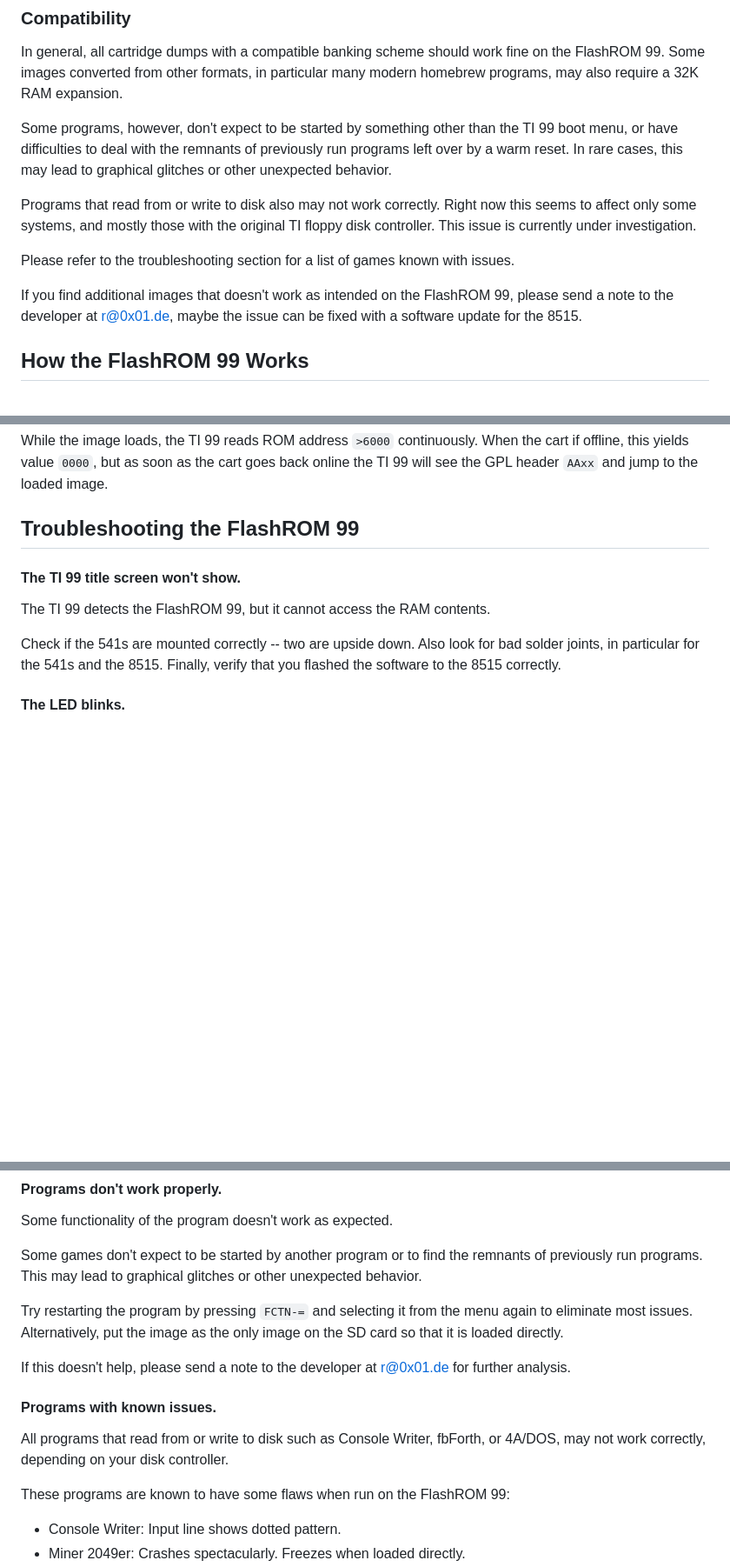
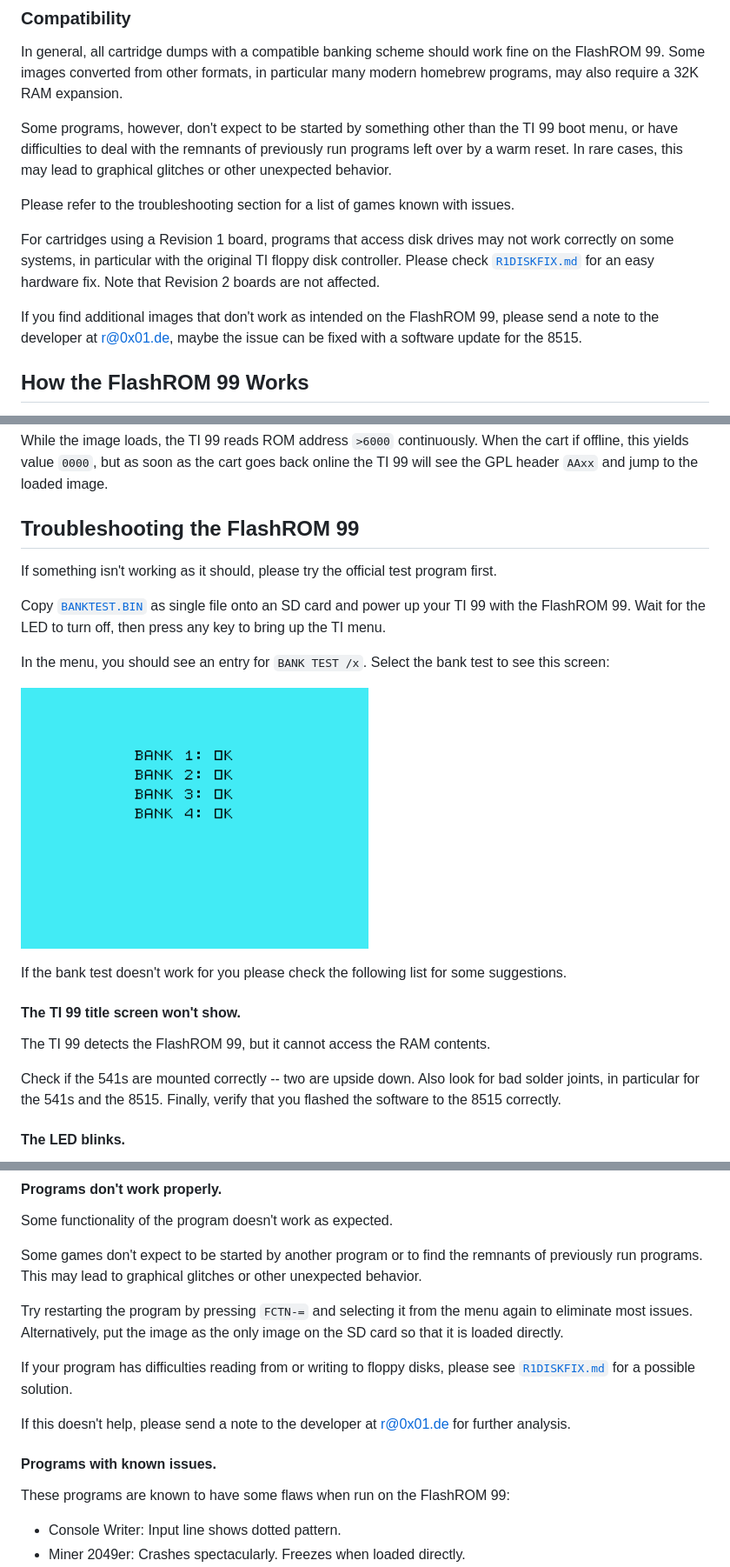
Before and after one commit to endlos99/flashrom99, a Markdown page: doc/MANUAL.md, 3 parts joined by grey strips. Shown at 87% size. Drawn GitHub-style; pictures changed too: doc/banktest.png (added); blank space fills up the shorter version.

```diff
--- a/doc/MANUAL.md
+++ b/doc/MANUAL.md
@@ -188,15 +188,15 @@ the TI 99 boot menu, or have difficulties to deal with the remnants of
 previously run programs left over by a warm reset.  In rare cases, this may
 lead to graphical glitches or other unexpected behavior.
 
-Programs that read from or write to disk also may not work correctly.  Right
-now this seems to affect only some systems, and mostly those with the
-original TI floppy disk controller.  This issue is currently under
-investigation.
-
 Please refer to the troubleshooting section for a list of games known with
 issues.
 
-If you find additional images that doesn't work as intended on the FlashROM
+For cartridges using a Revision 1 board, programs that access disk drives
+may not work correctly on some systems, in particular with the original TI
+floppy disk controller.  Please check [`R1DISKFIX.md`](R1DISKFIX.md) for an
+easy hardware fix.  Note that Revision 2 boards are not affected.
+
+If you find additional images that don't work as intended on the FlashROM
 99, please send a note to the developer at <r@0x01.de>, maybe the issue can
 be fixed with a software update for the 8515.
 
@@ -237,6 +237,22 @@ loaded image.
 
 Troubleshooting the FlashROM 99
 -------------------------------
+
+If something isn't working as it should, please try the official test program
+first.
+
+Copy [`BANKTEST.BIN`](/images/banktest.bin) as single file onto an SD card and
+power up your TI 99 with the FlashROM 99.  Wait for the LED to turn off, then
+press any key to bring up the TI menu.
+
+In the menu, you should see an entry for `BANK TEST /x`.  Select the bank test
+to see this screen:
+
+![Bank Test Result](banktest.png)
+
+If the bank test doesn't work for you please check the following list for
+some suggestions.
+
 
 #### The TI 99 title screen won't show.
 
@@ -300,14 +316,13 @@ Try restarting the program by pressing `FCTN-=` and selecting it from the
 menu again to eliminate most issues.  Alternatively, put the image as the
 only image on the SD card so that it is loaded directly.
 
+If your program has difficulties reading from or writing to floppy disks,
+please see [`R1DISKFIX.md`](R1DISKFIX.md) for a possible solution.
+
 If this doesn't help, please send a note to the developer at <r@0x01.de> for
 further analysis.
 
 #### Programs with known issues.
-
-All programs that read from or write to disk such as Console Writer,
-fbForth, or 4A/DOS, may not work correctly, depending on your disk
-controller.
 
 These programs are known to have some flaws when run on the FlashROM 99:
 
```
Also changed, not shown: README.md (+17 -1 lines), doc/R1DISKFIX.md (added, +59 -0 lines), doc/r1diskfix1.jpg (added), doc/r1diskfix2.png (added), 3 other files.
